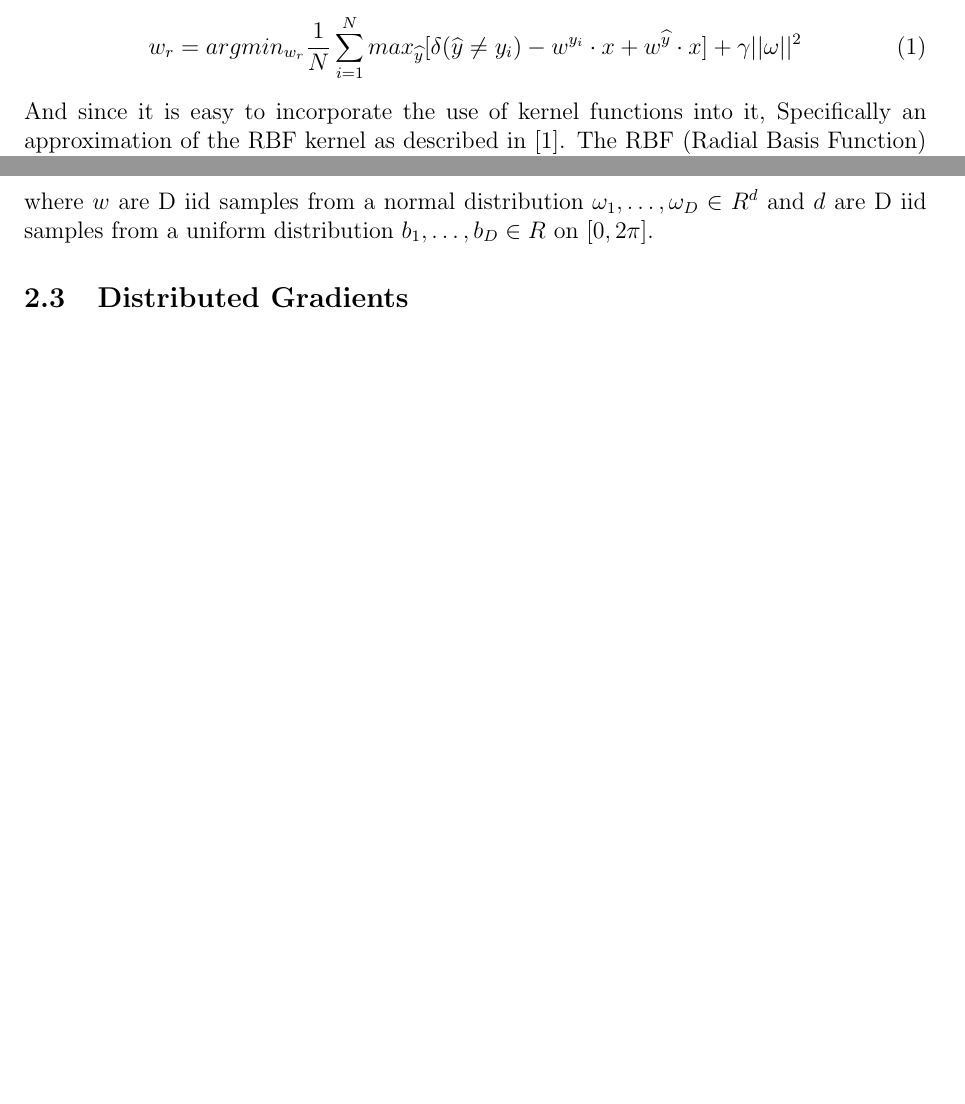
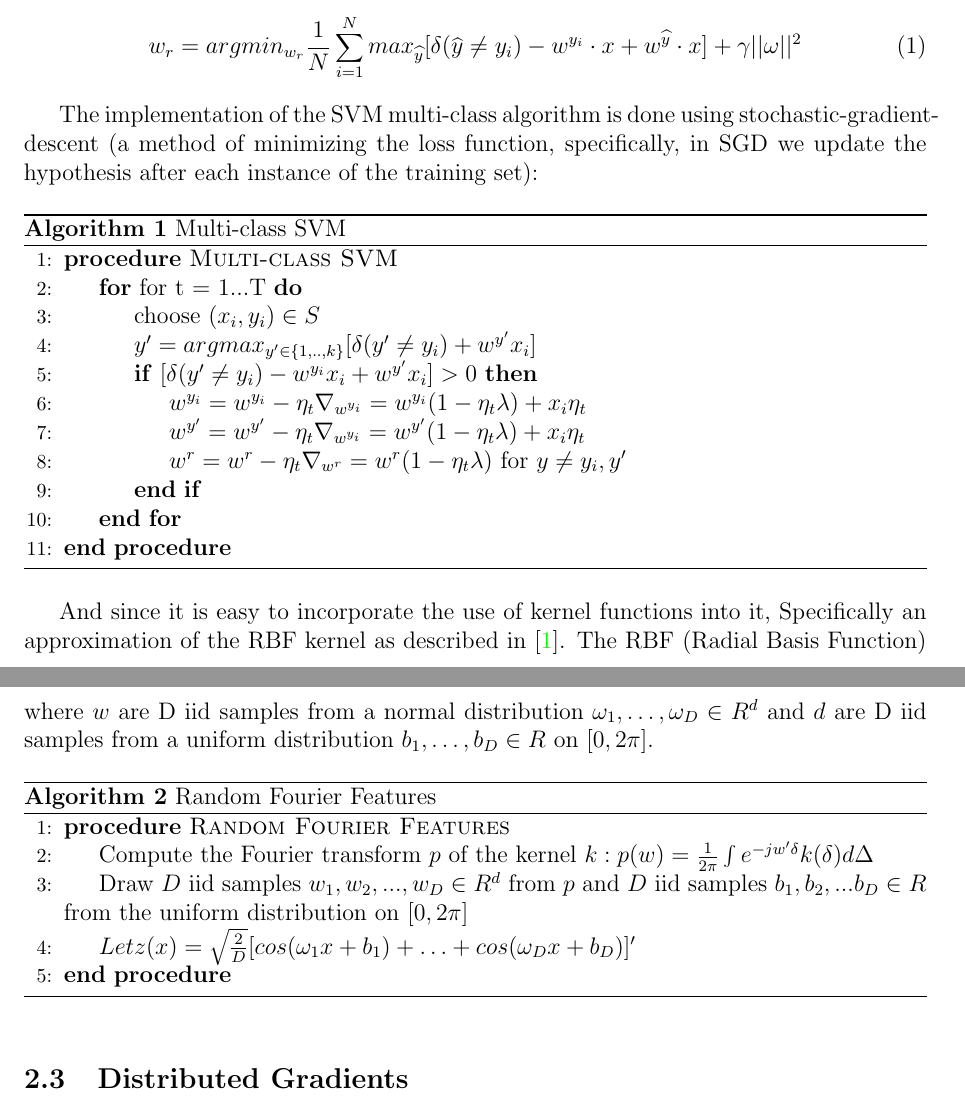
Before and after one commit to learningduo/distributed_random_features_svm, a LaTeX document (report/report.tex): two parts of pages 2 and 3 of 5 before the commit and two parts of pages 2 and 3 of 7 after it, joined at a grey line, cut so that both start at the same text, the shorter picture padded with empty space. Compiled offline with pdfLaTeX.

Commit message:
update report

```diff
--- a/report/report.tex
+++ b/report/report.tex
@@ -1,6 +1,16 @@
 \documentclass[12pt,a4paper]{article}
 \usepackage{graphicx}
+\usepackage{hyperref}
+\hypersetup{
+        colorlinks=true,
+        linkcolor=blue,
+        filecolor=magenta,
+        urlcolor=cyan,
+}
 \usepackage[margin=1in]{geometry}
+\usepackage{algorithm}
+\usepackage{algpseudocode}
+
 \begin{document}
 
 % TITLE PAGE
@@ -34,6 +44,27 @@ The goal of our project was identifying phonemes from the TIMIT dataset, that is
 \begin{equation}
 {w_r} = argmin_{w_r}\frac{1}{N}\sum_{i=1}^{N}max_{\widehat{y}}[\delta(\widehat{y} \neq y_i) - w^{y_i} \cdot x + w^{\widehat{y}} \cdot x]+\gamma ||\omega||^2
 \end{equation}
+
+The implementation of the SVM multi-class algorithm is done using stochastic-gradient-descent (a method of minimizing the loss function, specifically, in SGD we update the hypothesis after each instance of the training set):
+
+\begin{algorithm}
+        \caption{Multi-class SVM}
+        \label{mc_svm_alg}
+        \begin{algorithmic}[1]
+                \Procedure{Multi-class SVM}{}
+                \For{for t = 1...T}
+                \State choose $(x_i,y_i) \in S$
+                \State $y' = argmax_{y'\in \{1,..,k\}} [\delta(y' \ne y_i) + w^{y'}x_i]$
+                \If{[$\delta(y' \ne y_i) - w^{y_i}x_i + w^{y'}x_i] > 0$}
+                \State $w^{y_i} = w^{y_i} - \eta_t \nabla_{w^{y_i}} = w^{y_i}(1 - \eta_t \lambda) + x_i \eta_t$
+                \State $w^{y'} = w^{y'} - \eta_t \nabla_{w^{y_i}} = w^{y'}(1 - \eta_t \lambda) + x_i \eta_t$
+                \State $w^r = w^r - \eta_t \nabla_{w^r} = w^{r}(1 - \eta_t \lambda)$ for $ y \ne y_i,y'$
+                \EndIf
+                \EndFor
+                \EndProcedure
+        \end{algorithmic}
+\end{algorithm}
+
 And since it is easy to incorporate the use of kernel functions into it, Specifically an approximation of the RBF kernel as described in \cite{Rahimi07randomfeatures}.
 The RBF (Radial Basis Function) kernel's feature space has an infinite amount of dimensions. This kernel is commonly used in SVM and is calculated by:
 \begin{equation}
@@ -58,3 +89,14 @@ z(x) = \sqrt{\frac{2}{D}}[cos(\omega_1 x + b_1) + \dots + cos(\omega_D x + b_D)]
 where $w$ are D iid samples from a normal distribution $\omega_1,\dots,\omega_D \in R^d$
 and $d$ are D iid samples from a uniform distribution $b_1,\dots,b_D \in R$ on $[0, 2\pi]$.
 
+\begin{algorithm}
+        \caption{Random Fourier Features}
+        \label{rff_alg}
+        \begin{algorithmic}[1]
+                \Procedure{Random Fourier Features}{}
+                \State Compute the Fourier transform $p$ of the kernel $k: p(w) = \frac{1}{2\pi} \int e^{-jw'\delta} k(\delta) d\Delta$
+                \State Draw $D$ iid samples $w_1,w_2,...,w_D \in R^d$ from $p$ and $D$ iid samples $b_1,b_2,...b_D \in R$ from the uniform distribution on $[0,2\pi]$
+                \State $Let z(x) = \sqrt{\frac{2}{D}}[cos(\omega_1 x + b_1) + \dots + cos(\omega_D x + b_D)]'$
+                \EndProcedure
+        \end{algorithmic}
+\end{algorithm}
```
Also changed, not shown: report/report.tex (29 more changed lines).
